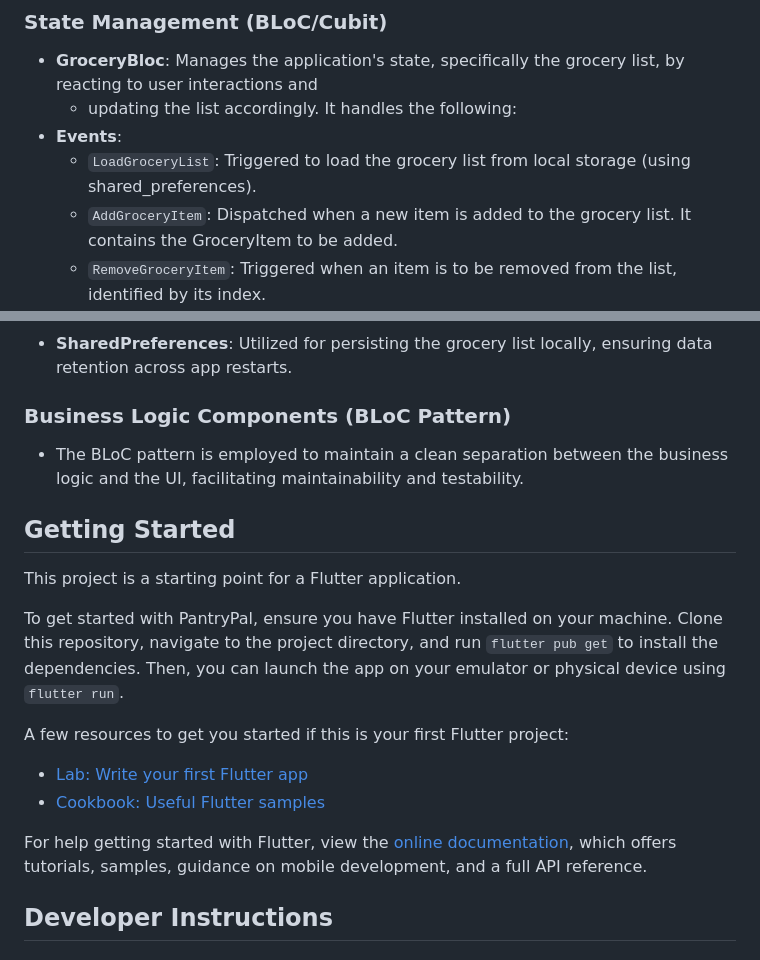
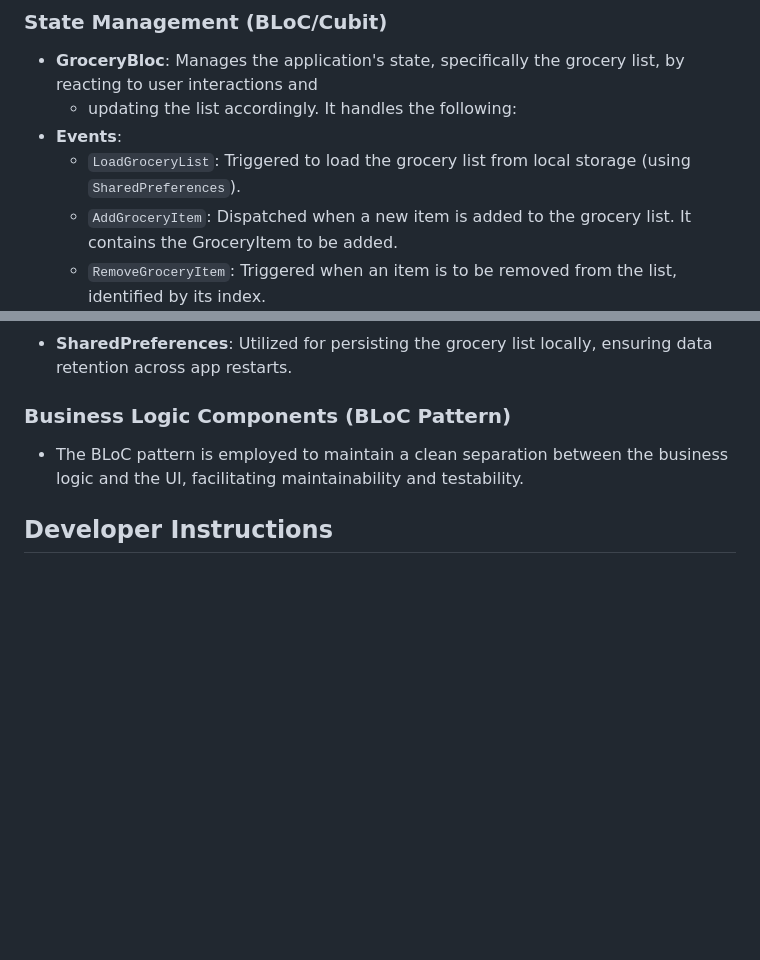
Before and after one commit to pythagoras-19/PantryPal, a Markdown page: README.md, 2 parts joined by grey strips. Rendered like a GitHub page; blank space fills up the shorter version.

```diff
--- a/README.md
+++ b/README.md
@@ -21,7 +21,7 @@ PantryPal is a single-screen grocery list app built using the Flutter SDK, focus
 - **GroceryBloc**: Manages the application's state, specifically the grocery list, by reacting to user interactions and
   - updating the list accordingly. It handles the following:
 - **Events**:
-  - `LoadGroceryList`: Triggered to load the grocery list from local storage (using shared_preferences).
+  - `LoadGroceryList`: Triggered to load the grocery list from local storage (using `SharedPreferences`).
   - `AddGroceryItem`: Dispatched when a new item is added to the grocery list. It contains the GroceryItem to be added.
   - `RemoveGroceryItem`: Triggered when an item is to be removed from the list, identified by its index.
   - `UpdateGroceryItem`: Dispatched to update an existing item in the list, identified by its index and the new GroceryItem data.
@@ -52,19 +52,6 @@ PantryPal is a single-screen grocery list app built using the Flutter SDK, focus
 
 - The BLoC pattern is employed to maintain a clean separation between the business logic and the UI, facilitating maintainability and testability.
 
-## Getting Started
-
-This project is a starting point for a Flutter application.
-
-To get started with PantryPal, ensure you have Flutter installed on your machine. Clone this repository, navigate to the project directory, and run `flutter pub get` to install the dependencies. Then, you can launch the app on your emulator or physical device using `flutter run`.
-
-A few resources to get you started if this is your first Flutter project:
-
-- [Lab: Write your first Flutter app](https://docs.flutter.dev/get-started/codelab)
-- [Cookbook: Useful Flutter samples](https://docs.flutter.dev/cookbook)
-
-For help getting started with Flutter, view the [online documentation](https://docs.flutter.dev/), which offers tutorials, samples, guidance on mobile development, and a full API reference.
-
 ## Developer Instructions
 
 ### Setting Up the Development Environment
```
